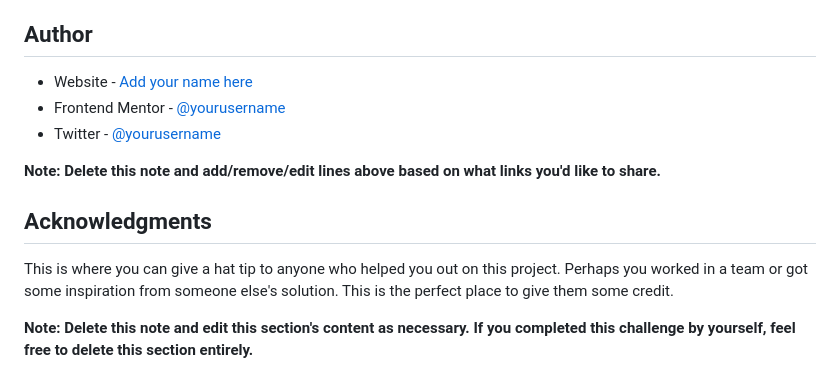
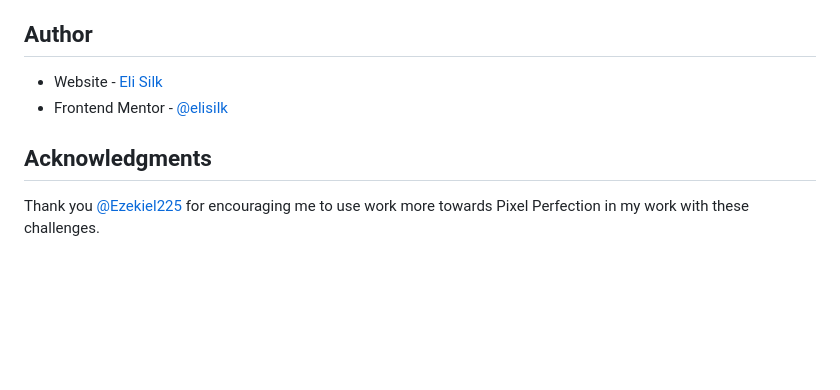
Before and after one commit to elisilk/recipe-page, a Markdown page: README.md, the part around one of its changes. GitHub-like rendering; blank space fills up the shorter version.

```diff
--- a/README.md
+++ b/README.md
@@ -99,14 +86,9 @@ Use this section to outline areas that you want to continue focusing on in futur
 
 ## Author
 
-- Website - [Add your name here](https://www.your-site.com)
-- Frontend Mentor - [@yourusername](https://www.frontendmentor.io/profile/yourusername)
-- Twitter - [@yourusername](https://www.twitter.com/yourusername)
-
-**Note: Delete this note and add/remove/edit lines above based on what links you'd like to share.**
+- Website - [Eli Silk](https://github.com/elisilk)
+- Frontend Mentor - [@elisilk](https://www.frontendmentor.io/profile/elisilk)
 
 ## Acknowledgments
 
-This is where you can give a hat tip to anyone who helped you out on this project. Perhaps you worked in a team or got some inspiration from someone else's solution. This is the perfect place to give them some credit.
-
-**Note: Delete this note and edit this section's content as necessary. If you completed this challenge by yourself, feel free to delete this section entirely.**
+Thank you [@Ezekiel225](https://www.frontendmentor.io/profile/Ezekiel225) for encouraging me to use work more towards Pixel Perfection in my work with these challenges.
```
Also changed, not shown: other parts of README.md (+17 -30 lines).
